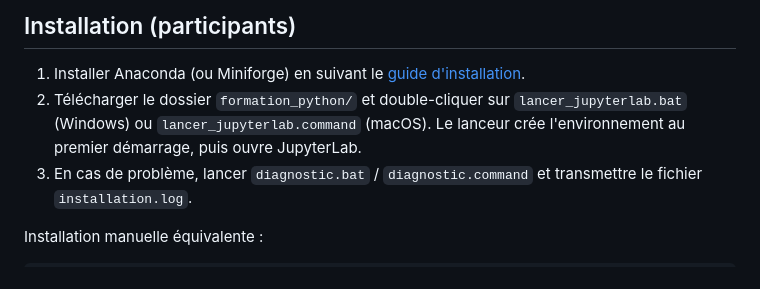
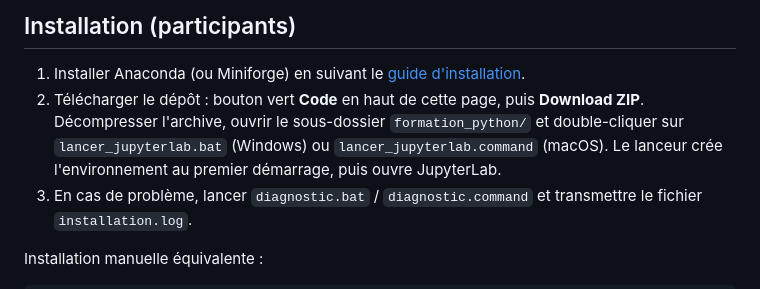
Before and after one commit to Fiacrebandaogo/formation-python, a Markdown page: README.md, the part around the change. GitHub-like rendering.

Commit message:
Aligner l'étape 2 du README sur le dépôt public
Elle demandait de « télécharger le dossier formation_python/ », formule
antérieure à la mise en ligne. Elle décrit maintenant le même geste que
l'étape 3 du guide : Code, Download ZIP, puis le sous-dossier.

Co-Authored-By: Claude Opus 5 <noreply@anthropic.com>

```diff
--- a/README.md
+++ b/README.md
@@ -32,7 +32,7 @@ Un fil transversal, présent dès la séance 1, porte sur le **code réplicable
 ## Installation (participants)
 
 1. Installer Anaconda (ou Miniforge) en suivant le [guide d'installation](https://fiacrebandaogo.github.io/Guide_installation_Anaconda.pdf).
-2. Télécharger le dossier `formation_python/` et double-cliquer sur `lancer_jupyterlab.bat` (Windows) ou `lancer_jupyterlab.command` (macOS). Le lanceur crée l'environnement au premier démarrage, puis ouvre JupyterLab.
+2. Télécharger le dépôt : bouton vert **Code** en haut de cette page, puis **Download ZIP**. Décompresser l'archive, ouvrir le sous-dossier `formation_python/` et double-cliquer sur `lancer_jupyterlab.bat` (Windows) ou `lancer_jupyterlab.command` (macOS). Le lanceur crée l'environnement au premier démarrage, puis ouvre JupyterLab.
 3. En cas de problème, lancer `diagnostic.bat` / `diagnostic.command` et transmettre le fichier `installation.log`.
 
 Installation manuelle équivalente :
```
